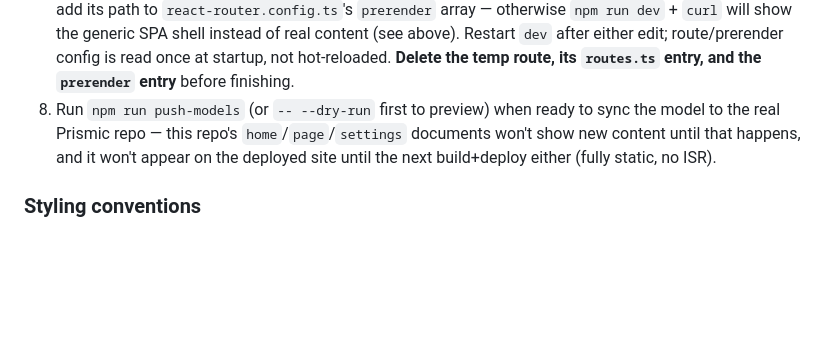
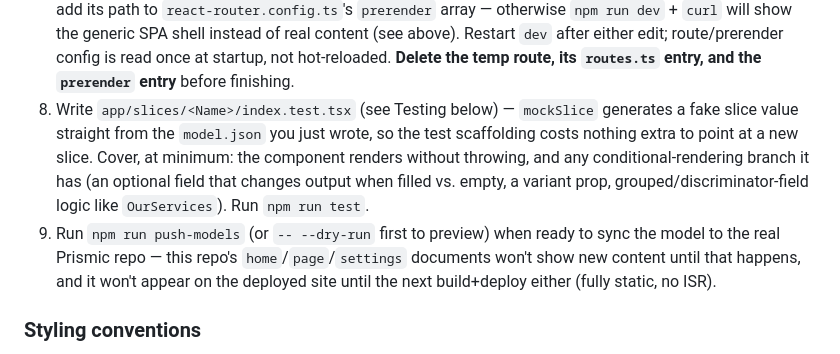
Before and after one commit to kalikolei-KDV/kdv-website, a Markdown page: AGENTS.md, the part around one of its changes. Rendered like a GitHub page; blank space fills up the shorter version.

```diff
--- a/AGENTS.md
+++ b/AGENTS.md
@@ -116,7 +117,13 @@ This repo's actual workflow, repeated per section:
    Restart `dev` after either edit; route/prerender config is read once at startup, not
    hot-reloaded. **Delete the temp route, its `routes.ts` entry, and the `prerender` entry** before
    finishing.
-8. Run `npm run push-models` (or `-- --dry-run` first to preview) when ready to sync the model to
+8. Write `app/slices/<Name>/index.test.tsx` (see Testing below) — `mockSlice` generates a fake
+   slice value straight from the `model.json` you just wrote, so the test scaffolding costs
+   nothing extra to point at a new slice. Cover, at minimum: the component renders without
+   throwing, and any conditional-rendering branch it has (an optional field that changes output
+   when filled vs. empty, a variant prop, grouped/discriminator-field logic like `OurServices`).
+   Run `npm run test`.
+9. Run `npm run push-models` (or `-- --dry-run` first to preview) when ready to sync the model to
    the real Prismic repo — this repo's `home`/`page`/`settings` documents won't show new content
    until that happens, and it won't appear on the deployed site until the next build+deploy either
    (fully static, no ISR).
```
Also changed, not shown: other parts of AGENTS.md (+77 -3 lines), README.md (+4 -2 lines).
